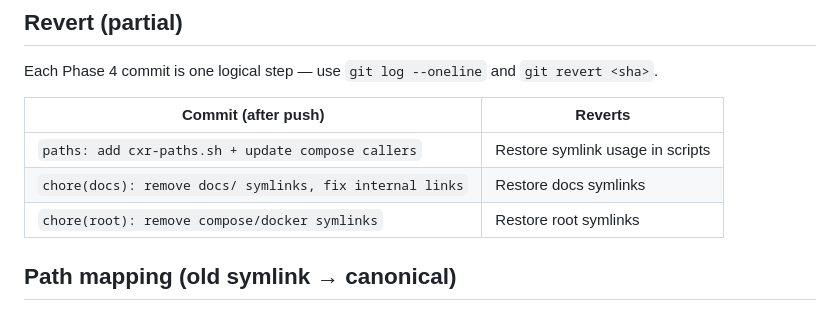
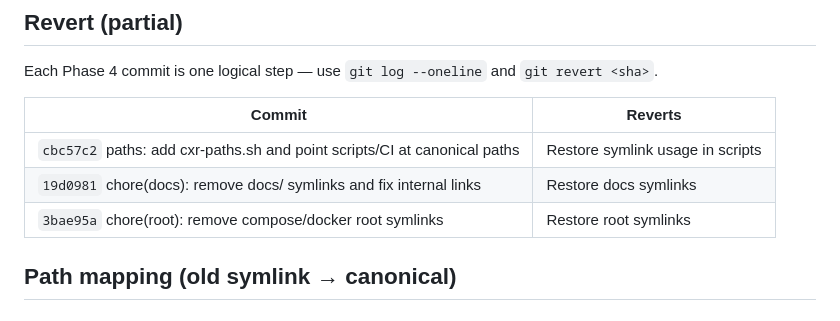
Before and after one commit to UdonsiKalu/cxr-platform, a Markdown page: docs/PHASE4-CLEANUP-AUDIT.md, the part around the change. Rendered like a GitHub page.

Commit message:
docs: record Phase 4 commit SHAs in cleanup audit

```diff
--- a/docs/PHASE4-CLEANUP-AUDIT.md
+++ b/docs/PHASE4-CLEANUP-AUDIT.md
@@ -21,11 +21,11 @@ git checkout chore/repo-git-hygiene    # last state WITH symlinks
 
 Each Phase 4 commit is one logical step — use `git log --oneline` and `git revert <sha>`.
 
-| Commit (after push) | Reverts |
-|---------------------|---------|
-| `paths: add cxr-paths.sh + update compose callers` | Restore symlink usage in scripts |
-| `chore(docs): remove docs/ symlinks, fix internal links` | Restore docs symlinks |
-| `chore(root): remove compose/docker symlinks` | Restore root symlinks |
+| Commit | Reverts |
+|--------|---------|
+| `cbc57c2` paths: add cxr-paths.sh and point scripts/CI at canonical paths | Restore symlink usage in scripts |
+| `19d0981` chore(docs): remove docs/ symlinks and fix internal links | Restore docs symlinks |
+| `3bae95a` chore(root): remove compose/docker root symlinks | Restore root symlinks |
 
 ## Path mapping (old symlink → canonical)
 
```
